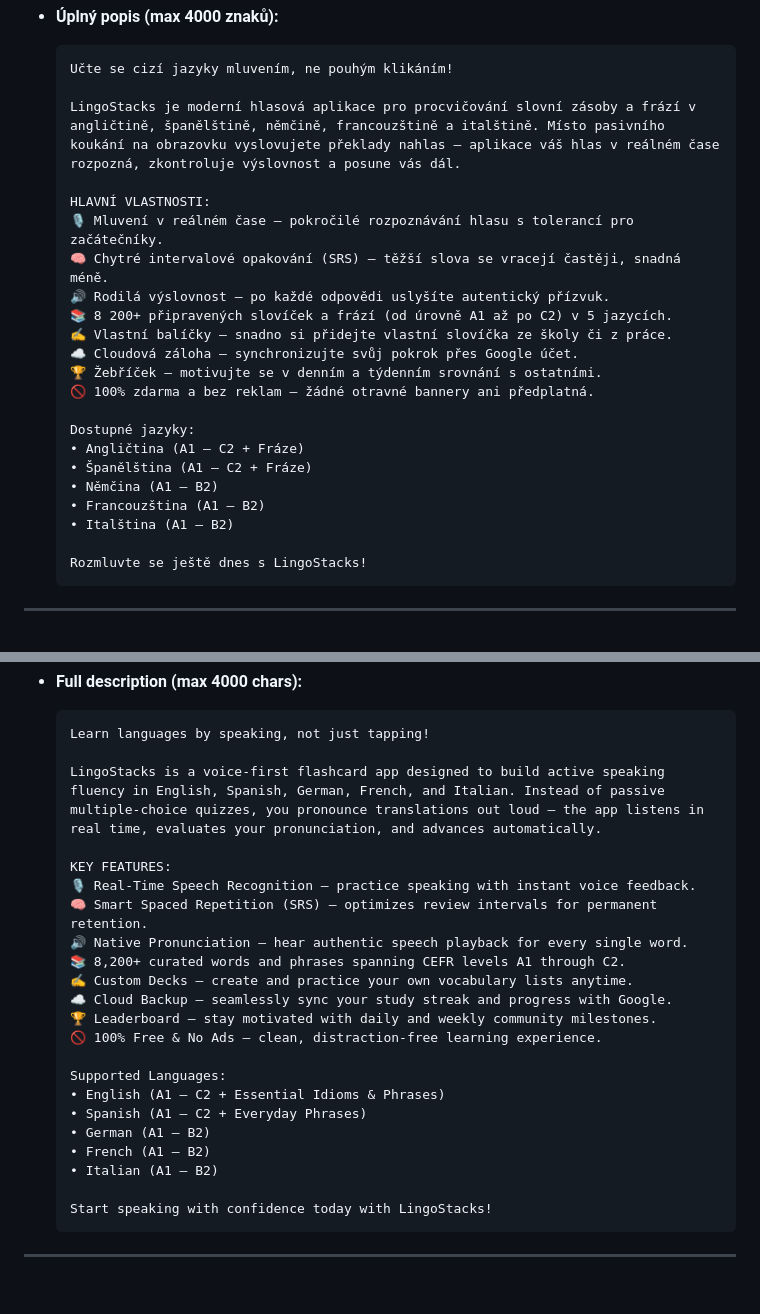
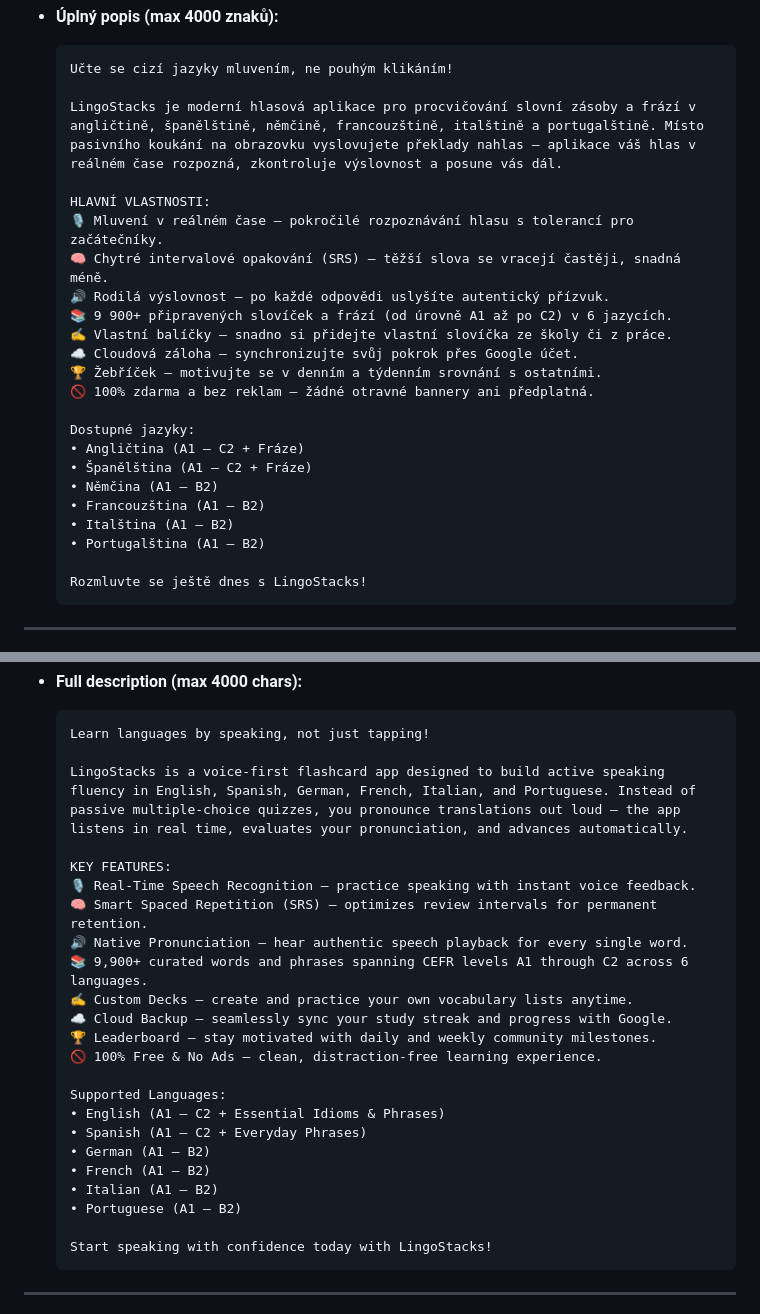
Before and after one commit to radekvlk/LingoStacks, a Markdown page: docs/google_play_listing.md, 2 parts joined by grey strips. Rendered like a GitHub page; blank space fills up the shorter version.

Commit message:
docs: update store listing texts and feature graphic with Portuguese support (6 languages, 9900+ words)

````diff
--- a/docs/google_play_listing.md
+++ b/docs/google_play_listing.md
@@ -23,13 +23,13 @@ Tento dokument obsahuje veškeré texty, grafické podklady a odpovědi na povin
   ```text
   Učte se cizí jazyky mluvením, ne pouhým klikáním!
 
-  LingoStacks je moderní hlasová aplikace pro procvičování slovní zásoby a frází v angličtině, španělštině, němčině, francouzštině a italštině. Místo pasivního koukání na obrazovku vyslovujete překlady nahlas — aplikace váš hlas v reálném čase rozpozná, zkontroluje výslovnost a posune vás dál.
+  LingoStacks je moderní hlasová aplikace pro procvičování slovní zásoby a frází v angličtině, španělštině, němčině, francouzštině, italštině a portugalštině. Místo pasivního koukání na obrazovku vyslovujete překlady nahlas — aplikace váš hlas v reálném čase rozpozná, zkontroluje výslovnost a posune vás dál.
 
   HLAVNÍ VLASTNOSTI:
   🎙️ Mluvení v reálném čase — pokročilé rozpoznávání hlasu s tolerancí pro začátečníky.
   🧠 Chytré intervalové opakování (SRS) — těžší slova se vracejí častěji, snadná méně.
   🔊 Rodilá výslovnost — po každé odpovědi uslyšíte autentický přízvuk.
-  📚 8 200+ připravených slovíček a frází (od úrovně A1 až po C2) v 5 jazycích.
+  📚 9 900+ připravených slovíček a frází (od úrovně A1 až po C2) v 6 jazycích.
   ✍️ Vlastní balíčky — snadno si přidejte vlastní slovíčka ze školy či z práce.
   ☁️ Cloudová záloha — synchronizujte svůj pokrok přes Google účet.
   🏆 Žebříček — motivujte se v denním a týdenním srovnání s ostatními.
@@ -41,6 +41,7 @@ Tento dokument obsahuje veškeré texty, grafické podklady a odpovědi na povin
   • Němčina (A1 – B2)
   • Francouzština (A1 – B2)
   • Italština (A1 – B2)
+  • Portugalština (A1 – B2)
 
   Rozmluvte se ještě dnes s LingoStacks!
   ```
@@ -63,13 +64,13 @@ Tento dokument obsahuje veškeré texty, grafické podklady a odpovědi na povin
   ```text
   Learn languages by speaking, not just tapping!
 
-  LingoStacks is a voice-first flashcard app designed to build active speaking fluency in English, Spanish, German, French, and Italian. Instead of passive multiple-choice quizzes, you pronounce translations out loud — the app listens in real time, evaluates your pronunciation, and advances automatically.
+  LingoStacks is a voice-first flashcard app designed to build active speaking fluency in English, Spanish, German, French, Italian, and Portuguese. Instead of passive multiple-choice quizzes, you pronounce translations out loud — the app listens in real time, evaluates your pronunciation, and advances automatically.
 
   KEY FEATURES:
   🎙️ Real-Time Speech Recognition — practice speaking with instant voice feedback.
   🧠 Smart Spaced Repetition (SRS) — optimizes review intervals for permanent retention.
   🔊 Native Pronunciation — hear authentic speech playback for every single word.
-  📚 8,200+ curated words and phrases spanning CEFR levels A1 through C2.
+  📚 9,900+ curated words and phrases spanning CEFR levels A1 through C2 across 6 languages.
   ✍️ Custom Decks — create and practice your own vocabulary lists anytime.
   ☁️ Cloud Backup — seamlessly sync your study streak and progress with Google.
   🏆 Leaderboard — stay motivated with daily and weekly community milestones.
@@ -81,6 +82,7 @@ Tento dokument obsahuje veškeré texty, grafické podklady a odpovědi na povin
   • German (A1 – B2)
   • French (A1 – B2)
   • Italian (A1 – B2)
+  • Portuguese (A1 – B2)
 
   Start speaking with confidence today with LingoStacks!
   ```
````
Also changed, not shown: docs/feature_graphic.png.
